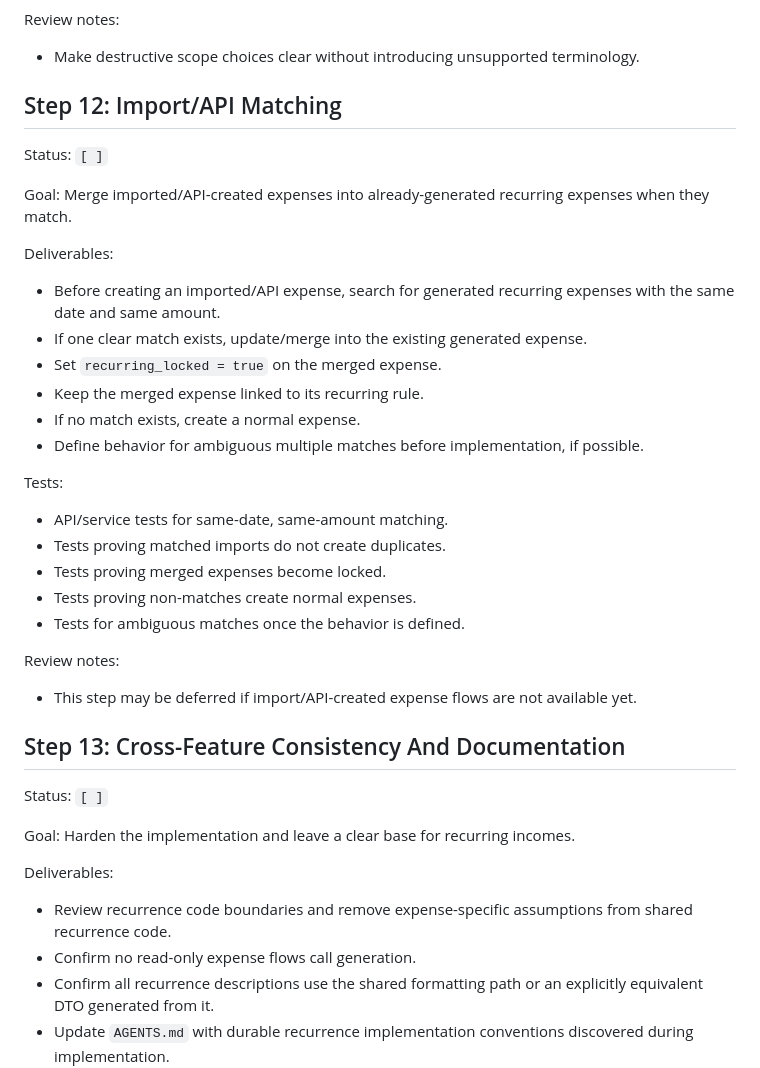
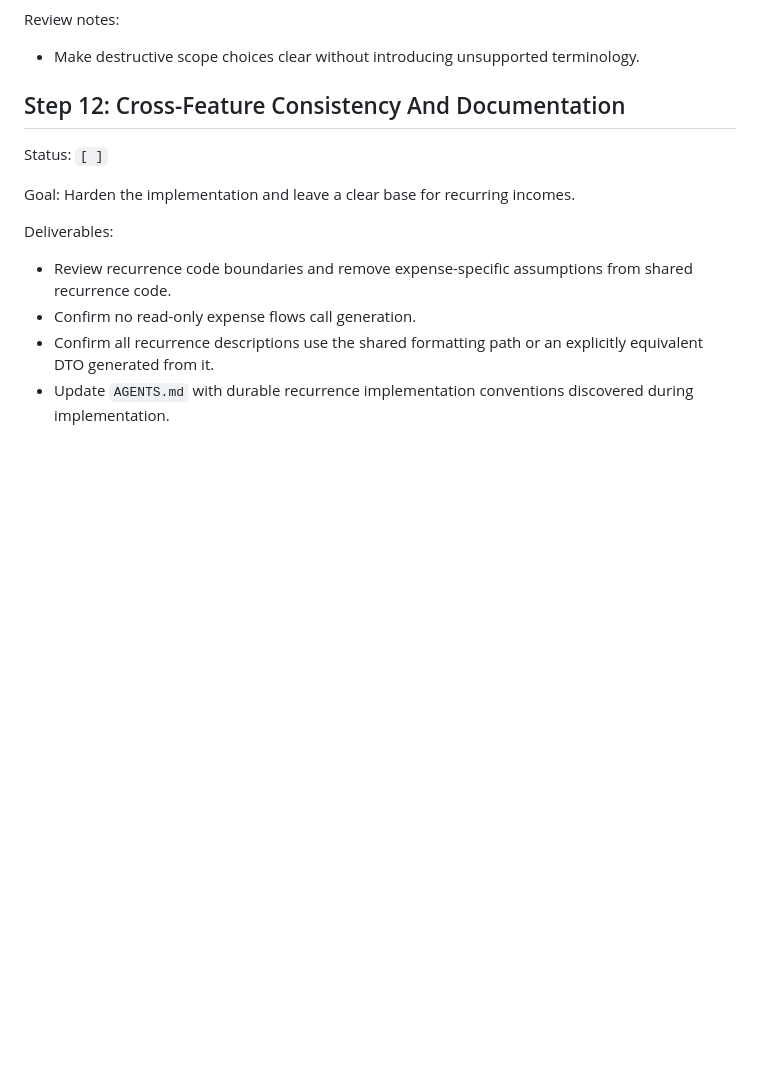
Before and after one commit to orange-buffalo/renalo, a Markdown page: docs/recurring-expenses-implementation-plan.md, the part around one of its changes. Drawn GitHub-style; blank space fills up the shorter version.

```diff
--- a/docs/recurring-expenses-implementation-plan.md
+++ b/docs/recurring-expenses-implementation-plan.md
@@ -326,34 +369,7 @@ Review notes:
 
 - Make destructive scope choices clear without introducing unsupported terminology.
 
-## Step 12: Import/API Matching
-
-Status: `[ ]`
-
-Goal: Merge imported/API-created expenses into already-generated recurring expenses when they match.
-
-Deliverables:
-
-- Before creating an imported/API expense, search for generated recurring expenses with the same date and same amount.
-- If one clear match exists, update/merge into the existing generated expense.
-- Set `recurring_locked = true` on the merged expense.
-- Keep the merged expense linked to its recurring rule.
-- If no match exists, create a normal expense.
-- Define behavior for ambiguous multiple matches before implementation, if possible.
-
-Tests:
-
-- API/service tests for same-date, same-amount matching.
-- Tests proving matched imports do not create duplicates.
-- Tests proving merged expenses become locked.
-- Tests proving non-matches create normal expenses.
-- Tests for ambiguous matches once the behavior is defined.
-
-Review notes:
-
-- This step may be deferred if import/API-created expense flows are not available yet.
-
-## Step 13: Cross-Feature Consistency And Documentation
+## Step 12: Cross-Feature Consistency And Documentation
 
 Status: `[ ]`
 
```
Also changed, not shown: other parts of docs/recurring-expenses-implementation-plan.md (+43 -0 lines), docs/recurring-expenses-design.md (+3 -1 lines).
